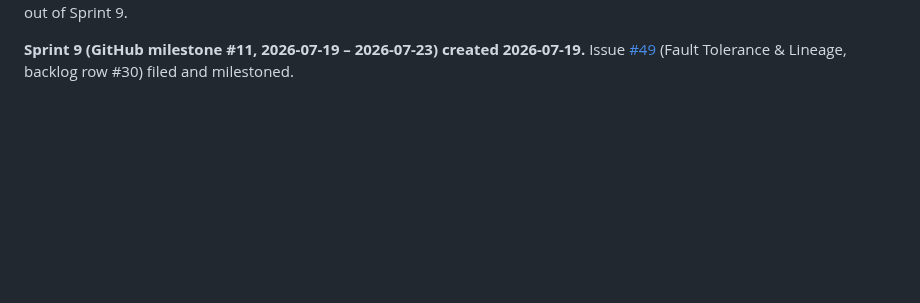
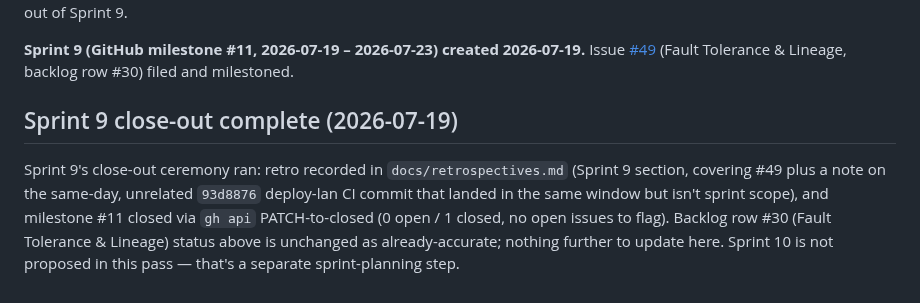
Before and after one commit to hoanghaithanh/Spark-Playbook, a Markdown page: docs/backlog.md, the part around the change. Rendered like a GitHub page; blank space fills up the shorter version.

```diff
--- a/docs/backlog.md
+++ b/docs/backlog.md
@@ -225,3 +225,12 @@ did not confirm a close, only agreed to leave it out of Sprint 9.
 **Sprint 9 (GitHub milestone #11, 2026-07-19 – 2026-07-23) created 2026-07-19.** Issue
 [#49](https://github.com/hoanghaithanh/Spark-Playbook/issues/49) (Fault Tolerance & Lineage, backlog
 row #30) filed and milestoned.
+
+## Sprint 9 close-out complete (2026-07-19)
+
+Sprint 9's close-out ceremony ran: retro recorded in `docs/retrospectives.md` (Sprint 9 section,
+covering #49 plus a note on the same-day, unrelated `93d8876` deploy-lan CI commit that landed in
+the same window but isn't sprint scope), and milestone #11 closed via `gh api` PATCH-to-closed (0
+open / 1 closed, no open issues to flag). Backlog row #30 (Fault Tolerance & Lineage) status above
+is unchanged as already-accurate; nothing further to update here. Sprint 10 is not proposed in this
+pass — that's a separate sprint-planning step.
```
Also changed, not shown: README.md (+7 -7 lines), docs/retrospectives.md (+65 -0 lines).
